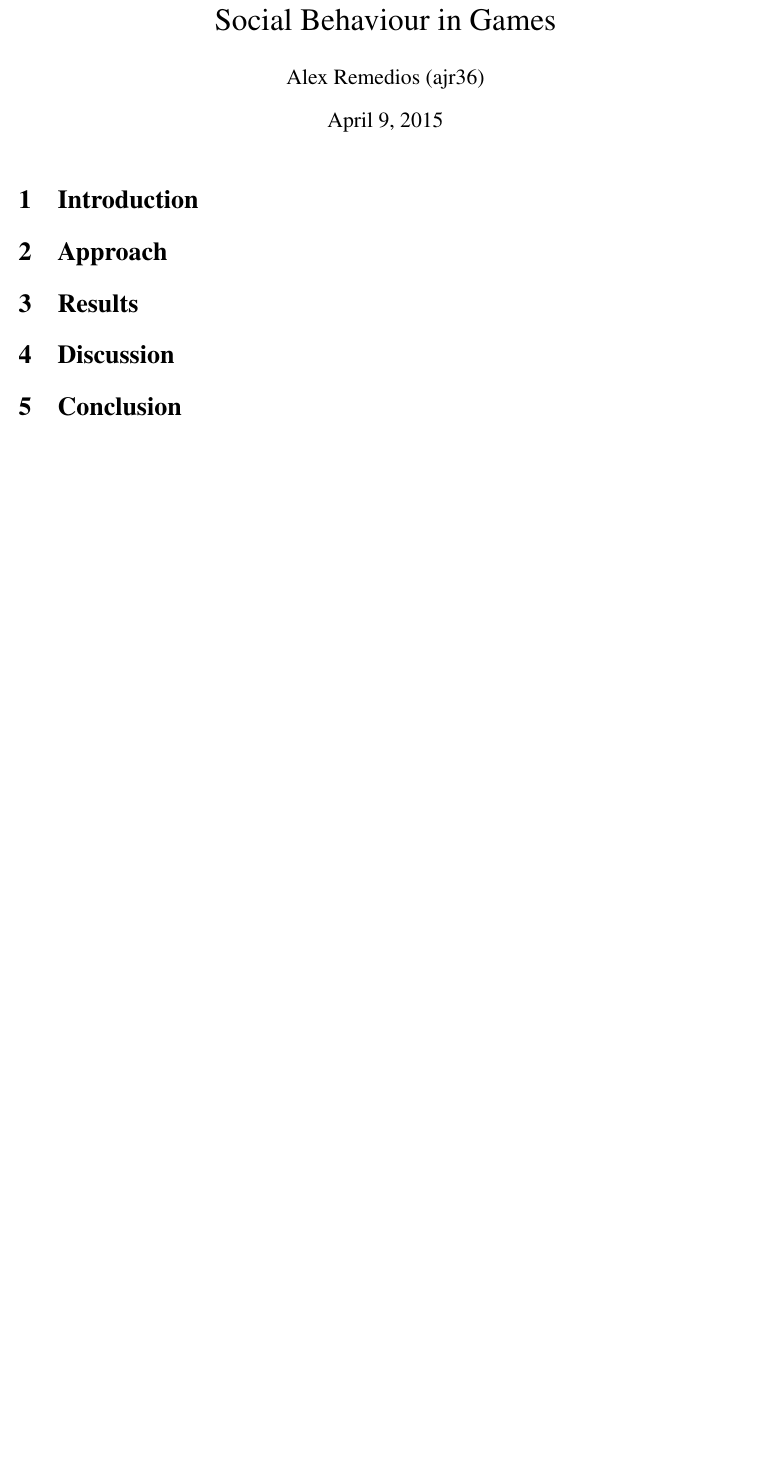
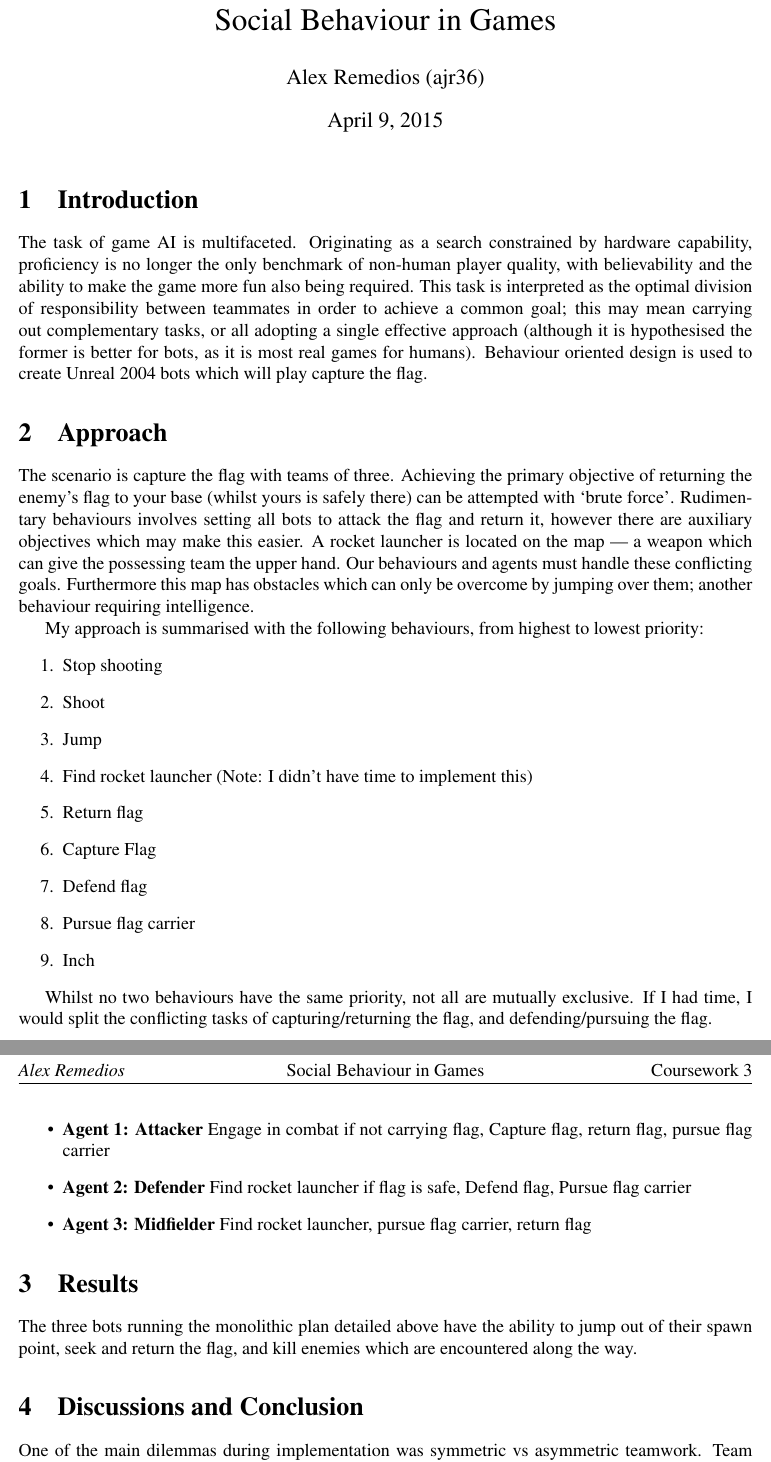
Before and after one commit to alexr1993/Unreal-Bot-Coursework, a LaTeX document (docs/latex/report.tex): part of the page before the commit and two parts of pages 1 and 2 of 2 after it, the two joined at a grey line, cut so that both start at the same text, the shorter picture padded with empty space. Compiled offline with pdfLaTeX.

Commit message:
Finish report

```diff
--- a/docs/latex/report.tex
+++ b/docs/latex/report.tex
@@ -41,38 +41,51 @@
 
 \section{Introduction}
 % Introduce problem
-
+The task of game AI is multifaceted. Originating as a search constrained by hardware capability, proficiency is no longer the only benchmark of non-human player quality, with believability and the ability to make the game more fun also being required. This task is interpreted as the optimal division of responsibility between teammates in order to achieve a common goal; this may mean carrying out complementary tasks, or all adopting a single effective approach (although it is hypothesised the former is better for bots, as it is most real games for humans). Behaviour oriented design is used to create Unreal 2004 bots which will play capture the flag.
 
 \section{Approach}
+% the benefits and/or costs of creating a team for capture the flag, and how you helped them cooperate.
+The scenario is capture the flag with teams of three. Achieving the primary objective of returning the enemy's flag to your base (whilst yours is safely there) can be attempted with `brute force'. Rudimentary behaviours involves setting all bots to attack the flag and return it, however there are auxiliary objectives which may make this easier. A rocket launcher is located on the map --- a weapon which can give the possessing team the upper hand. Our behaviours and agents must handle these conflicting goals. Furthermore this map has obstacles which can only be overcome by jumping over them; another behaviour requiring intelligence.
+
+My approach is summarised with the following behaviours, from highest to lowest priority:
+\begin{enumerate}
+\item Stop shooting
+\item Shoot
+\item Jump
+\item Find rocket launcher (Note: I didn't have time to implement this)
+\item Return flag
+\item Capture Flag
+\item Defend flag
+\item Pursue flag carrier
+\item Inch
+\end{enumerate}
 
 % Avoid discussing results here, keep the methodology at the forefront
 
+Whilst no two behaviours have the same priority, not all are mutually exclusive. If I had time, I would split the conflicting tasks of capturing/returning the flag, and defending/pursuing the flag.
+\begin{itemize}
+\item \textbf{Agent 1: Attacker} Engage in combat if not carrying flag, Capture flag, return flag, pursue flag carrier
+\item \textbf{Agent 2: Defender} Find rocket launcher if flag is safe, Defend flag, Pursue flag carrier
+\item \textbf{Agent 3: Midfielder} Find rocket launcher, pursue flag carrier, return flag
+\end{itemize}
+
 \section{Results}
+% An observation should be a point about what worked or what didn?t work with respect to your task. They can be about game AI, cognitive systems more generally, cooperation more specifically. They can be informed critiques of the software tools. An observation can be of more than one sentence, so you might want to start with a hypothesis, and then describe evidence that lead you to believe it, or an experiment about how you would test it. In general, you will do better if you draw conclusions that might be applicable to more than only your own bot. Don?t feel obliged to recount exactly how your bot did in the competition?I will get that information from the tutors. The observations will be marked on a three-point scale:
+% 0 Missing or redundant.
+% 1 Conspicuously inaccurate or not entirely coherent, but not entirely wrong.
+% 2 A good solid observation.
+% 3 An exceptionally insightful point.
+% Don't speculate, factual descriptions only
+The three bots running the monolithic plan detailed above have the ability to jump out of their spawn point, seek and return the flag, and kill enemies which are encountered along the way.
 
-% Don't speculate, factual descriptions only
-
-% Describe behaviour with effort
-
-% Statistical analysis on raw data - averages without standard deviation or raw data cannot be checked for significance
-
-% Raw result can go in appendices if too large, although they must be discussed if in dependencies
-
-\section{Discussion}
-% Assuming completion time indicates success
-% Assuming the courses, and the nature of physical traversal indicates success
-% Discussion of handedness, and preference giving strengths and weaknesses
-% Discussion of symmetry vs asymmetry and how this relates to nature
-% Discussion of the prototypical animal which envolved to live in a human environment, right angles etc
+\section{Discussions and Conclusion}
 
 % 1: Discuss implications of results
-
 % 2: Discuss robustness of experiment and therefore findings
 
 % No results/evidence here
 % Avoid speculating, make deductions justified by the data
 % Conclude discussion of results
-
-\section{Conclusion}
 % Summarise work
 % Avoid details
 % Avoid more analysis
@@ -83,6 +96,11 @@
 %The conclusion is just one paragraph. After possible digressions in the discussion, you should come
 
 %back to state exactly what you tried to do (brief summary of the introduction), what the outcome was
+One of the main dilemmas during implementation was symmetric vs asymmetric teamwork. Team sports  regularly divide players into positions in order to firstly split responsibility optimally, and secondly use players in positions that benefit from their particular strengths. My solution uses only one plan because all bots have the same attributes and the the task affords a mob-like approach.
+
+Capture the flag has two goals on the surface --- defend your flag, capture their flag. However, you can't complete a capture without defending your own. This causes the game to boil down to a sort of tug-of-war, where a concentrated effort (caused by a single unified plan) can lead to reasonable (although not finely tuned) success.
+
+If I had time to spare programming this, using the rocket launcher would add an interesting element. This would give one bot much more killing power, which I would use to defend the flag. When killed, the weapon would land safely in the base for another friendly bot to acquire. A low effort and high reward to winning a game of CTF is ``parking the bus'' when you are ahead, by leaving all bots at the base and waiting for the timer to run out.
 
 \appendix
 \end{document}
```
Also changed, not shown: docs/latex/report.pdf, 3 other files.
